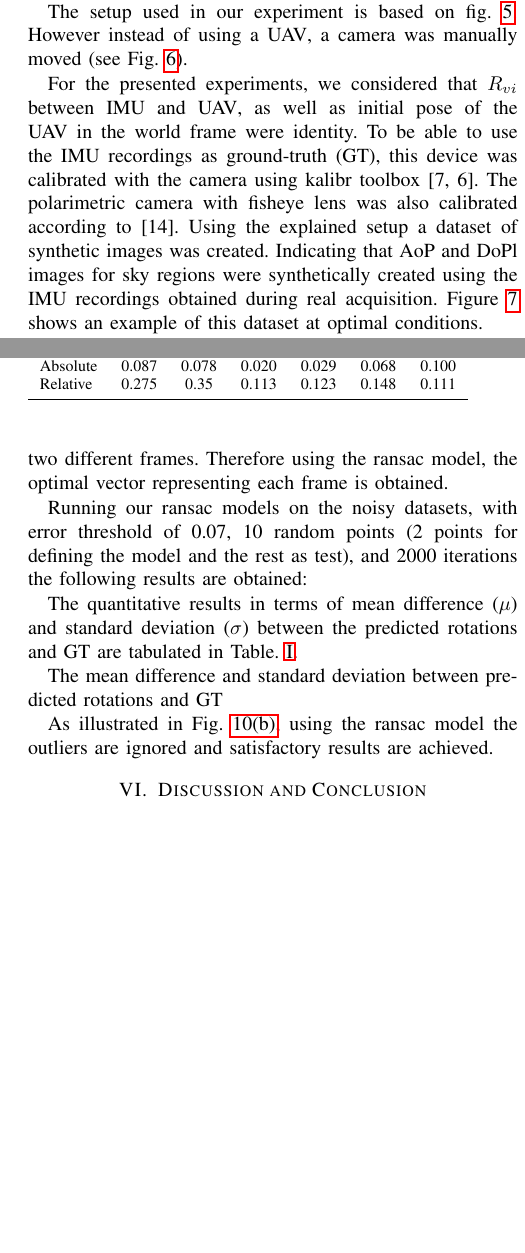
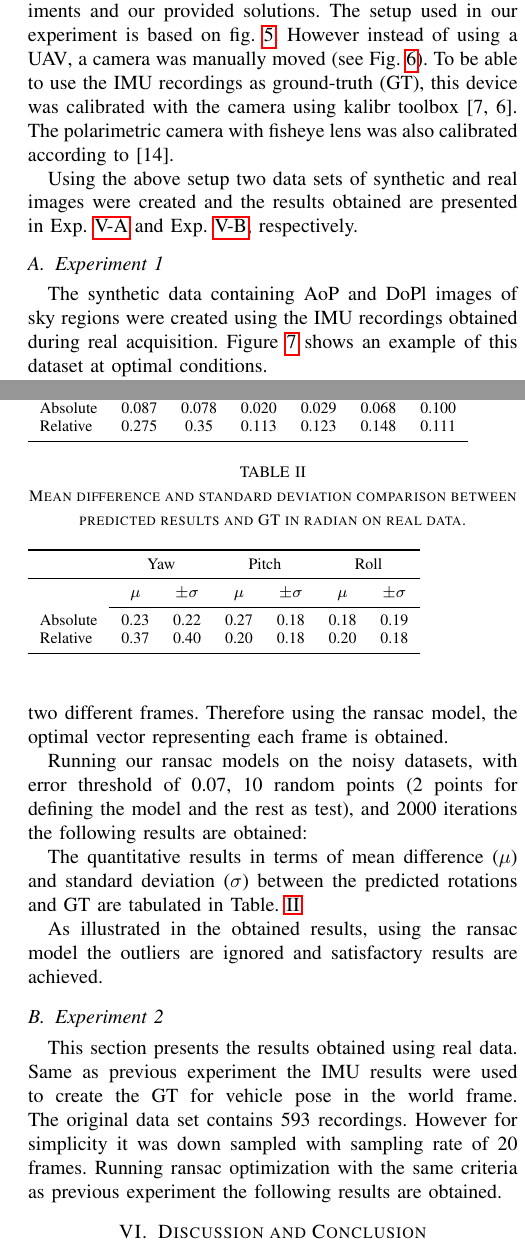
Before and after one commit to I2Cvb/iros_2018, a LaTeX paper (main.tex, which reads content/experiments/exp.tex): two parts of the columns of pages 5 and 6 of 7, joined at a grey line, cut so that both start at the same text, the shorter picture padded with empty space. Compiled offline with pdfLaTeX.

Commit message:
adding the results of real data with first ransac criteria

```diff
--- a/content/experiments/exp.tex
+++ b/content/experiments/exp.tex
@@ -6,34 +6,30 @@
 This section presents our setup, the designed experiments, the obtained
 results, the difficulties faced during the experiments and our provided
 solutions.
-
-% \subsection{Setup}
-% \label{sec:setup}
-
 The setup used in our experiment is based on fig.~\ref{fig:rotation}.
 However instead of using a \gls{uav}, a camera was manually moved (see
 Fig.~\ref{fig:setup}).
-
 \begin{figure}
   \centering
 \includegraphics[width=0.33\textwidth]{./content/experiments/figures/setup.jpg}
 \caption{The setup used for acquiring presented datasets in this paper}
 \label{fig:setup}
 \end{figure}
-
-For the presented experiments, we considered that $R_{vi}$ between \gls{imu}
-and \gls{uav}, as well as initial pose of the \gls{uav} in the world frame were
-identity.  To be able to use the \gls{imu} recordings as \gls{gt}, this device
+To be able to use the \gls{imu} recordings as \gls{gt}, this device
 was calibrated with the camera using kalibr toolbox~\cite{furgale2013unified,
   furgale2012continuous}. The polarimetric camera with fisheye lens was also
-calibrated according to~\cite{kannala2006generic}.  Using the explained setup a
-dataset of synthetic images was created.
-% Using the explained setup two dataset of synthetic and real images were
-% created. The results obtained using these two dataset are presented in
-% Exp.~\ref{exp1} and Exp.~\ref{exp2}, respectively.
-Indicating that \gls{aop} and \gls{dopl} images for sky regions were
-synthetically created using the \gls{imu} recordings obtained during real
-acquisition. Figure~\ref{fig:aop-dop-syn} shows an example of this dataset at
+calibrated according to~\cite{kannala2006generic}.
+
+Using the above setup two data sets of synthetic and real images were created
+and the results obtained are presented in Exp.~\ref{sec:exp1} and
+Exp.~\ref{sec:exp2}, respectively.
+
+
+\subsection{Experiment~1}
+\label{sec:exp1}
+The synthetic data containing \gls{aop} and \gls{dopl} images of sky regions
+were created using the \gls{imu} recordings obtained during real acquisition.
+Figure~\ref{fig:aop-dop-syn} shows an example of this dataset at
 optimal conditions.
 \begin{figure}
     \centering
@@ -154,6 +150,15 @@ Table.~\ref{tab:tab1}.
   \label{tab:tab1}
 \end{table}
 
+As illustrated in the obtained results, using the ransac
+model the outliers are ignored and satisfactory results are achieved.
 
-The mean difference and standard deviation between predicted rotations and
-\gls{gt}
+\subsection{Experiment~2}
+\label{sec:exp2}
+This section presents the results obtained using real data. Same as previous
+experiment the \gls{imu} results were used to create the \gls{gt} for vehicle
+pose in the world frame.
+The original data set contains 593 recordings. However for simplicity it was
+down sampled with sampling rate of 20 frames.
+Running ransac optimization with the same criteria as previous experiment the
+following results are obtained.
@@ -160,8 +171,24 @@ The mean difference and standard deviation between predicted rotations and
+  \label{fig:res-syn-ideal-abs-rel}
+\end{figure}
 
 
-As illustrated in Fig.~\ref{fig:res-noisy-syn-ransac-abs-rel}, using the ransac
-model the outliers are ignored and satisfactory results are achieved.
+\begin{table}
+  \caption{Mean difference and standard deviation comparison between predicted
+    results and \gls{gt} in radian on real data.}
+  \begin{tabular}{l cc cc cc}
+    \toprule
+    & \multicolumn{2}{c}{Yaw} & \multicolumn{2}{c}{Pitch} &
+                                                            \multicolumn{2}{c}{Roll}\\
+    \midrule
+    & $\mu$ & $\pm \sigma$ &  $\mu$ & $\pm \sigma$ &  $\mu$ & $\pm \sigma$\\
+    \cmidrule{2-3} \cmidrule{4-5} \cmidrule{6-7}
 
+    Absolute & 0.23 & 0.22 & 0.27 & 0.18 & 0.18 & 0.19 \\
+    Relative & 0.37 & 0.40 & 0.20 & 0.18 & 0.20 & 0.18\\
+    \bottomrule
+  \end{tabular}
+  \label{tab:tab1}
+\end{table}
 
 
 % Fig.~\ref{fig:res-syn-optimal}.
```
Also changed, not shown: content/experiments/figures/real-ransac-abs-rel-2.jpg (added), content/experiments/figures/real-ransac-abs-rel.jpg (added), content/experiments/exp.tex (6 more changed lines).
